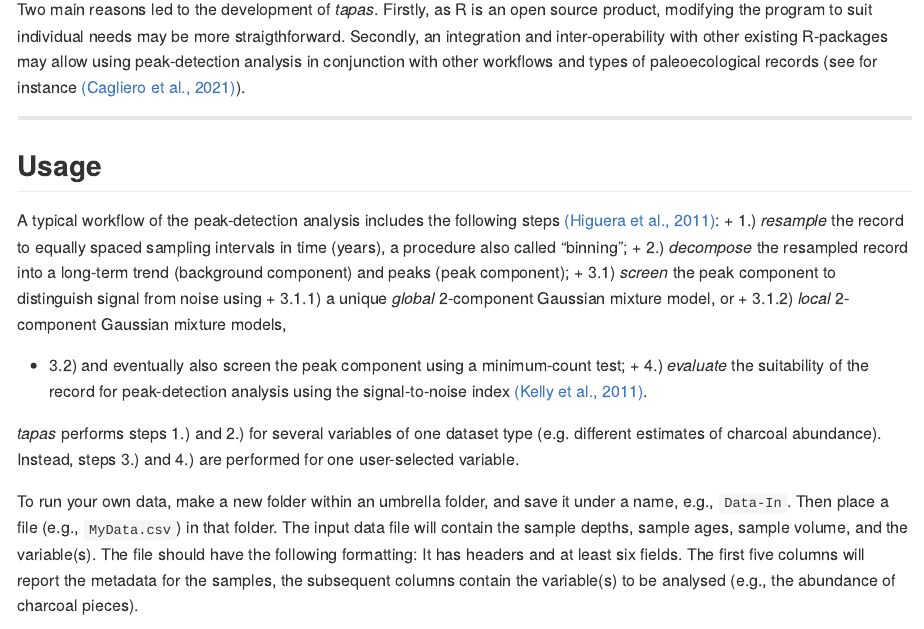
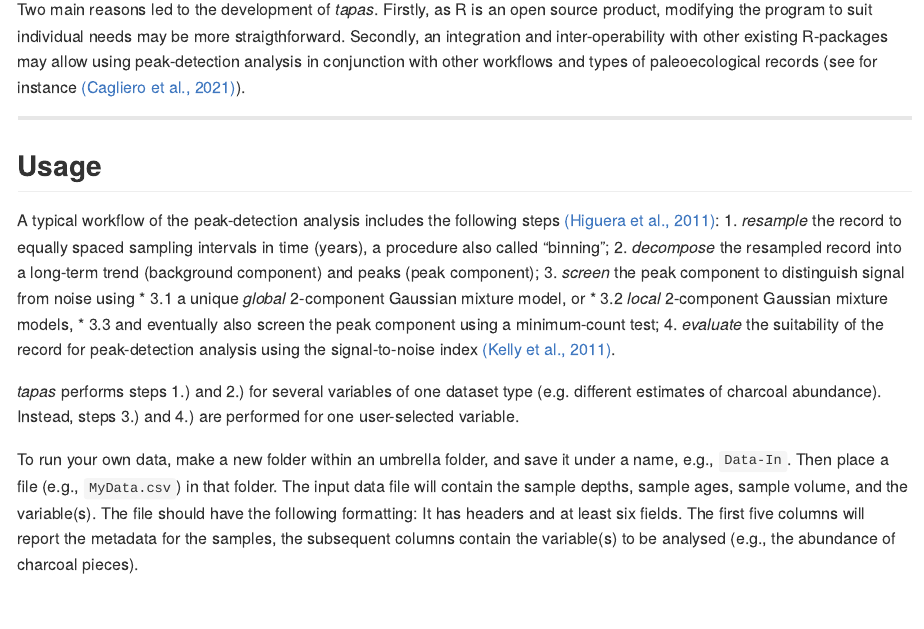
Before and after one commit to wfinsinger/tapas, an R Markdown document (README.Rmd): the page in a window 1100 px wide, from 370 px down. The pictures show the output file README.md that the author committed with the source, drawn offline in the style of GitHub.

Commit message:
update readme

```diff
--- a/README.Rmd
+++ b/README.Rmd
@@ -33,13 +33,13 @@ Two main reasons led to the development of *tapas*. Firstly, as R is an open sou
 ## Usage
 
 A typical workflow of the peak-detection analysis includes the following steps [(Higuera et al., 2011)](http://dx.doi.org/10.1071/WF09134):
-+ 1.) *resample* the record to equally spaced sampling intervals in time (years), a procedure also called "binning";
-+ 2.) *decompose* the resampled record into a long-term trend (background component) and peaks (peak component);
-+ 3.1) *screen* the peak component to distinguish signal from noise using
-+ 3.1.1) a unique *global* 2-component Gaussian mixture model, or
-+ 3.1.2) *local* 2-component Gaussian mixture models,
-+ 3.2) and eventually also screen the peak component using a minimum-count test;
-+ 4.) *evaluate* the suitability of the record for peak-detection analysis using the signal-to-noise index [(Kelly et al., 2011)](http://dx.doi.org/10.1016/j.yqres.2010.07.011).
+1. *resample* the record to equally spaced sampling intervals in time (years), a procedure also called "binning";
+2. *decompose* the resampled record into a long-term trend (background component) and peaks (peak component);
+3. *screen* the peak component to distinguish signal from noise using
+  * 3.1 a unique *global* 2-component Gaussian mixture model, or
+  * 3.2 *local* 2-component Gaussian mixture models,
+  * 3.3 and eventually also screen the peak component using a minimum-count test;
+4. *evaluate* the suitability of the record for peak-detection analysis using the signal-to-noise index [(Kelly et al., 2011)](http://dx.doi.org/10.1016/j.yqres.2010.07.011).
 
 *tapas* performs steps 1.) and 2.) for several variables of one dataset type (e.g. different estimates of charcoal abundance). Instead, steps 3.) and 4.) are performed for one user-selected variable.
 
```
Also changed, not shown: README.md.
